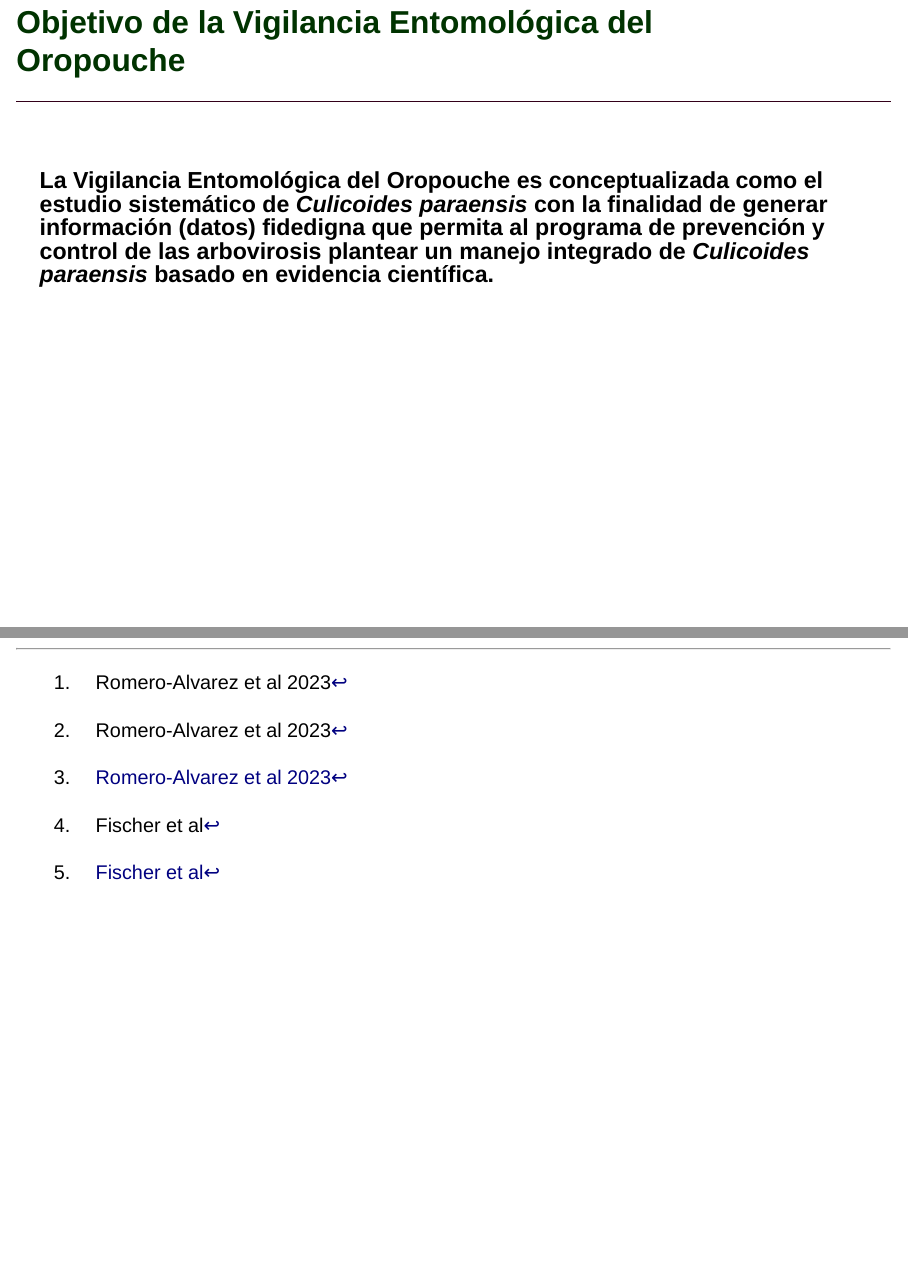
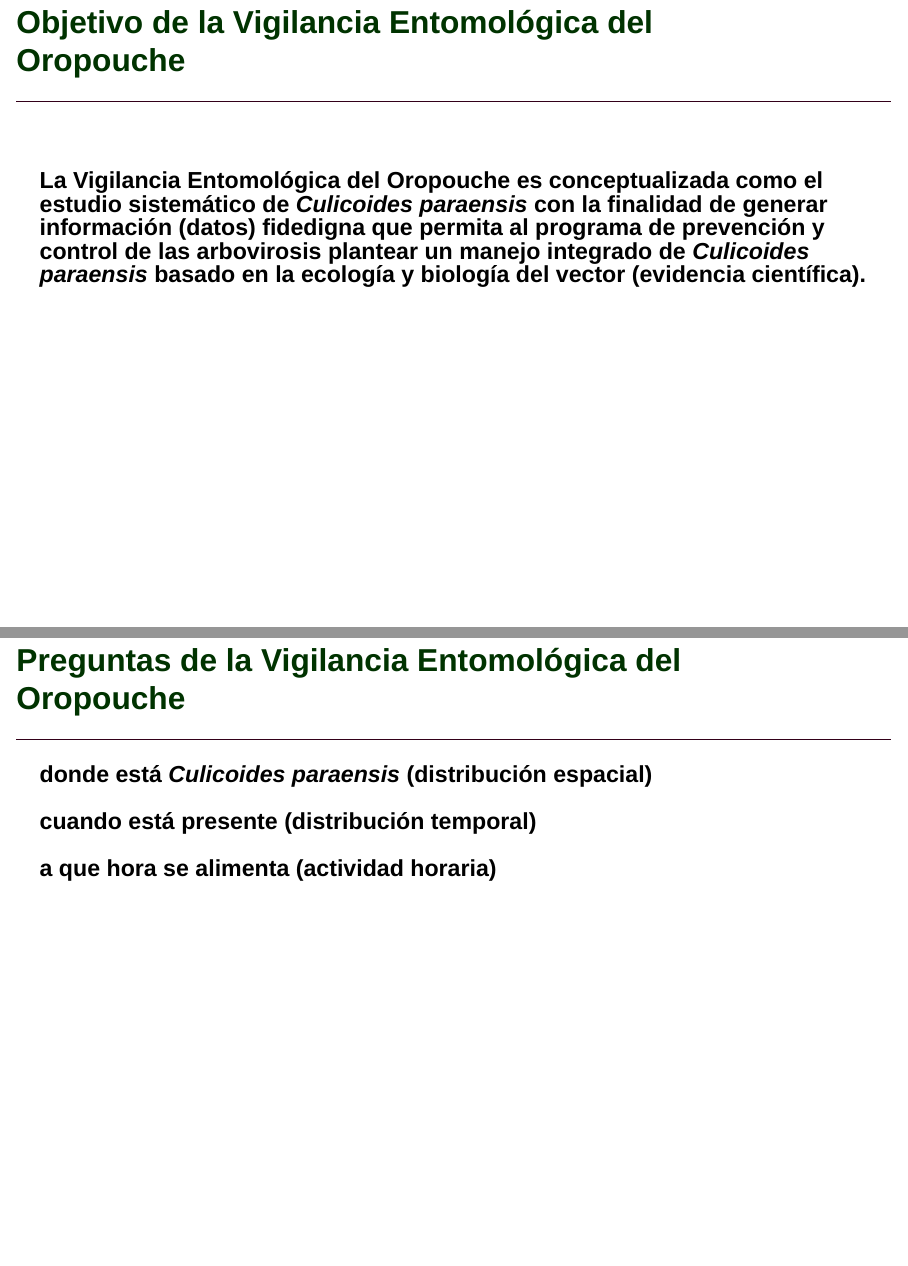
Before and after one commit to fdzul/oropouche_surveillance, a Quarto document (index.qmd): pages 15 and 16 of 16 before the commit and pages 15 and 16 of 17 after it, joined at a grey line. Rendered offline with R 4.5, knitr and Pandoc in place of Quarto, with nearby package versions; drawn as Slidy slides in place of the format the file asks for; some code elsewhere in the file could not run offline.

Commit message:
This commit update the dash

```diff
--- a/index.qmd
+++ b/index.qmd
@@ -198,7 +198,18 @@ mapview::mapview(paraensis,
 ## [Objetivo de la Vigilancia Entomológica del Oropouche]{.r-fit-text style="color:#003300;"}
 <hr style="height:2px;border-width:0;color:#330019;background-color:#330019">
 
-
 <br>
 
-### La Vigilancia Entomológica del Oropouche es conceptualizada como el estudio sistemático de *Culicoides paraensis* con la finalidad de generar información (datos) fidedigna que permita al programa de prevención y control de las arbovirosis plantear un manejo integrado de *Culicoides paraensis* basado en evidencia científica.
+### La Vigilancia Entomológica del Oropouche es conceptualizada como el estudio sistemático de *Culicoides paraensis* con la finalidad de generar información (datos) fidedigna que permita al programa de prevención y control de las arbovirosis plantear un manejo integrado de *Culicoides paraensis* basado en la ecología y biología del vector (evidencia científica).
+
+
+## [Preguntas de la Vigilancia Entomológica del Oropouche]{.r-fit-text style="color:#003300;"}
+<hr style="height:2px;border-width:0;color:#330019;background-color:#330019">
+
+
+
+###  donde está *Culicoides paraensis* (distribución espacial)
+
+### cuando está presente (distribución temporal)
+
+### a que hora se alimenta (actividad horaria)
```
Also changed, not shown: index.html, 4 other files.
